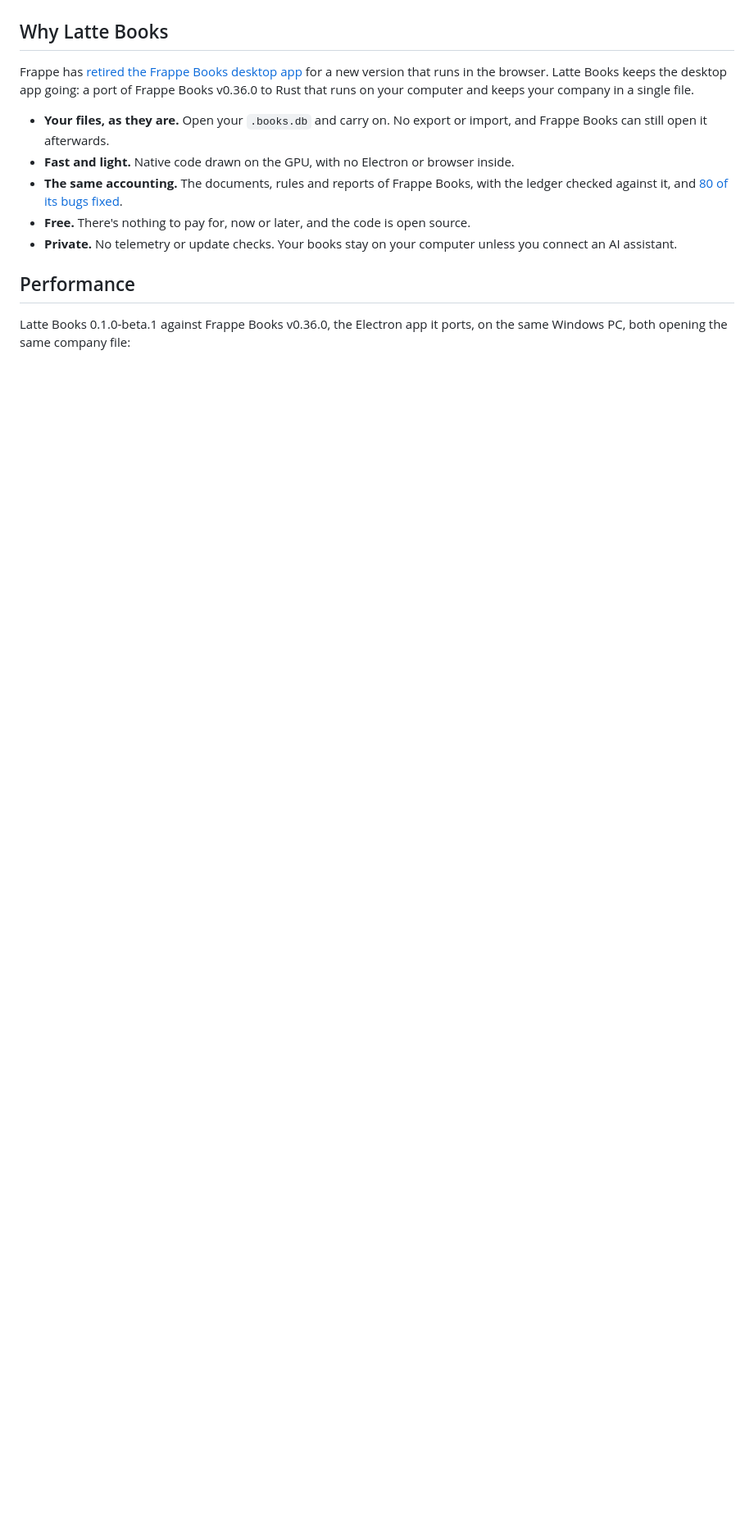
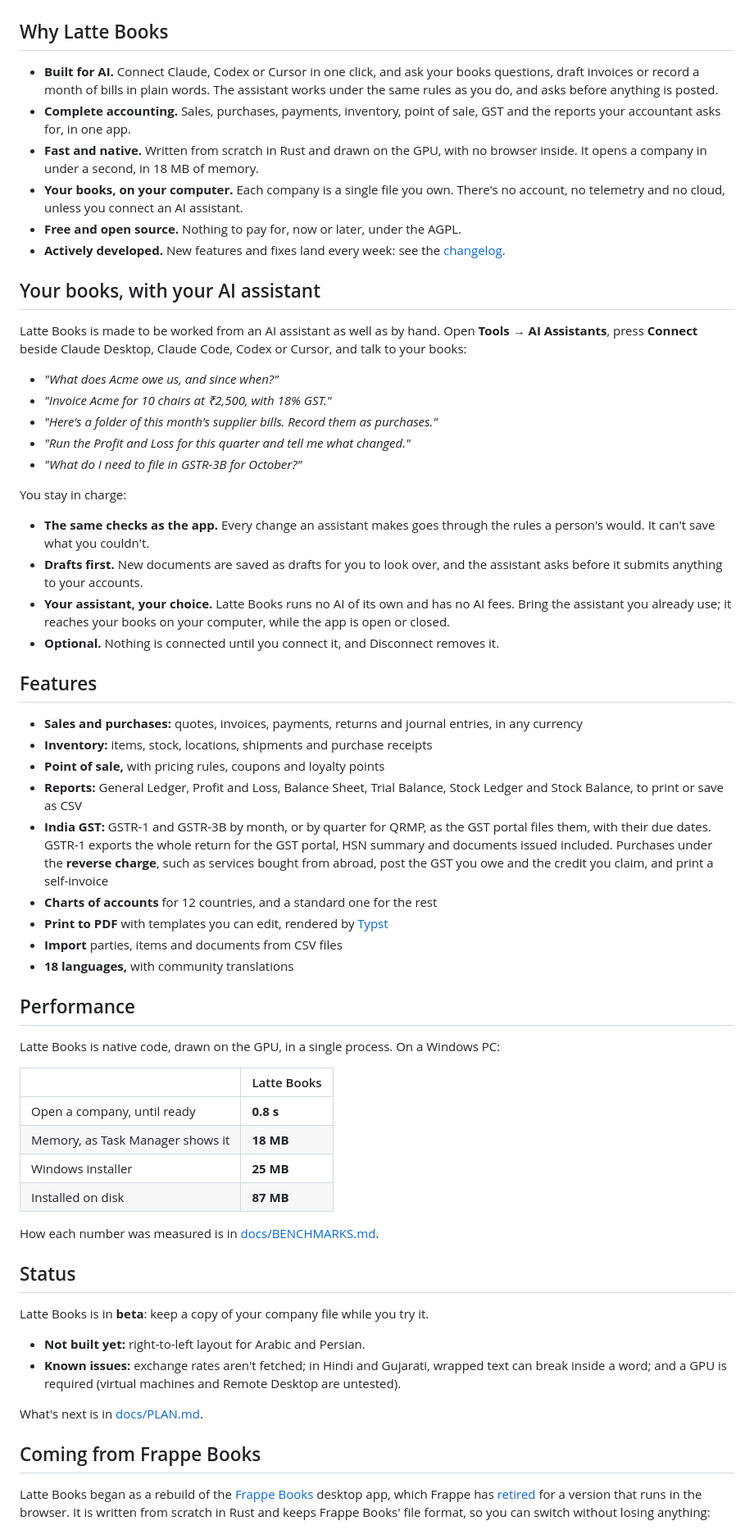
Before and after one commit to bloomsynth/latte-books, a Markdown page: README.md, the part around one of its changes. Shown at 82% size. Drawn GitHub-style; blank space fills up the shorter version.

Commit message:
docs(readme): present Latte Books as accounting software for the AI era

```diff
--- a/README.md
+++ b/README.md
@@ -33,21 +33,89 @@
 
 ## Why Latte Books
 
-Frappe has [retired the Frappe Books desktop app](https://github.com/frappe/books/issues/1566)
-for a new version that runs in the browser. Latte Books keeps the desktop app going: a port
-of Frappe Books v0.36.0 to Rust that runs on your computer and keeps your company in a
-single file.
+- **Built for AI.** Connect Claude, Codex or Cursor in one click, and ask your books
+  questions, draft invoices or record a month of bills in plain words. The assistant
+  works under the same rules as you do, and asks before anything is posted.
+- **Complete accounting.** Sales, purchases, payments, inventory, point of sale, GST and
+  the reports your accountant asks for, in one app.
+- **Fast and native.** Written from scratch in Rust and drawn on the GPU, with no browser
+  inside. It opens a company in under a second, in 18 MB of memory.
+- **Your books, on your computer.** Each company is a single file you own. There's no
+  account, no telemetry and no cloud, unless you connect an AI assistant.
+- **Free and open source.** Nothing to pay for, now or later, under the AGPL.
+- **Actively developed.** New features and fixes land every week: see the
+  [changelog](CHANGELOG.md).
 
-- **Your files, as they are.** Open your `.books.db` and carry on. No export or import, and
-  Frappe Books can still open it afterwards.
-- **Fast and light.** Native code drawn on the GPU, with no Electron or browser inside.
-- **The same accounting.** The documents, rules and reports of Frappe Books, with the ledger
-  checked against it, and [80 of its bugs fixed](docs/BOOKS-BUGS.md).
-- **Free.** There's nothing to pay for, now or later, and the code is open source.
-- **Private.** No telemetry or update checks. Your books stay on your computer
-  unless you connect an AI assistant.
+## Your books, with your AI assistant
+
+Latte Books is made to be worked from an AI assistant as well as by hand. Open
+**Tools → AI Assistants**, press **Connect** beside Claude Desktop, Claude Code, Codex or
+Cursor, and talk to your books:
+
+- *"What does Acme owe us, and since when?"*
+- *"Invoice Acme for 10 chairs at ₹2,500, with 18% GST."*
+- *"Here's a folder of this month's supplier bills. Record them as purchases."*
+- *"Run the Profit and Loss for this quarter and tell me what changed."*
+- *"What do I need to file in GSTR-3B for October?"*
+
+You stay in charge:
+
+- **The same checks as the app.** Every change an assistant makes goes through the rules
+  a person's would. It can't save what you couldn't.
+- **Drafts first.** New documents are saved as drafts for you to look over, and the
+  assistant asks before it submits anything to your accounts.
+- **Your assistant, your choice.** Latte Books runs no AI of its own and has no AI fees.
+  Bring the assistant you already use; it reaches your books on your computer, while the
+  app is open or closed.
+- **Optional.** Nothing is connected until you connect it, and Disconnect removes it.
+
+## Features
+
+- **Sales and purchases:** quotes, invoices, payments, returns and journal entries,
+  in any currency
+- **Inventory:** items, stock, locations, shipments and purchase receipts
+- **Point of sale,** with pricing rules, coupons and loyalty points
+- **Reports:** General Ledger, Profit and Loss, Balance Sheet, Trial Balance, Stock
+  Ledger and Stock Balance, to print or save as CSV
+- **India GST:** GSTR-1 and GSTR-3B by month, or by quarter for QRMP, as the GST portal
+  files them, with their due dates. GSTR-1 exports the whole return for the GST portal,
+  HSN summary and documents issued included. Purchases under the **reverse charge**, such
+  as services bought from abroad, post the GST you owe and the credit you claim, and
+  print a self-invoice
+- **Charts of accounts** for 12 countries, and a standard one for the rest
+- **Print to PDF** with templates you can edit, rendered by [Typst](https://typst.app/)
+- **Import** parties, items and documents from CSV files
+- **18 languages,** with community translations
 
 ## Performance
 
-Latte Books 0.1.0-beta.1 against Frappe Books v0.36.0, the Electron app it ports, on the
-same Windows PC, both opening the same company file:
+Latte Books is native code, drawn on the GPU, in a single process. On a Windows PC:
+
+| | Latte Books |
+|---|---|
+| Open a company, until ready | **0.8 s** |
+| Memory, as Task Manager shows it | **18 MB** |
+| Windows installer | **25 MB** |
+| Installed on disk | **87 MB** |
+
+How each number was measured is in [docs/BENCHMARKS.md](docs/BENCHMARKS.md).
+
+## Status
+
+Latte Books is in **beta**: keep a copy of your company file while you try it.
+
+- **Not built yet:** right-to-left layout for Arabic and Persian.
+- **Known issues:** exchange rates aren't fetched; in Hindi and Gujarati, wrapped text can
+  break inside a word; and a GPU is required (virtual machines and Remote Desktop are
+  untested).
+
+What's next is in [docs/PLAN.md](docs/PLAN.md).
+
+## Coming from Frappe Books
+
+Latte Books began as a rebuild of the [Frappe Books](https://github.com/frappe/books)
+desktop app, which Frappe has
+[retired](https://github.com/frappe/books/issues/1566) for a version that runs in the
+browser. It is written from scratch in Rust and keeps Frappe Books' file format, so you
+can switch without losing anything:
+
```
Also changed, not shown: other parts of README.md (+18 -43 lines).
